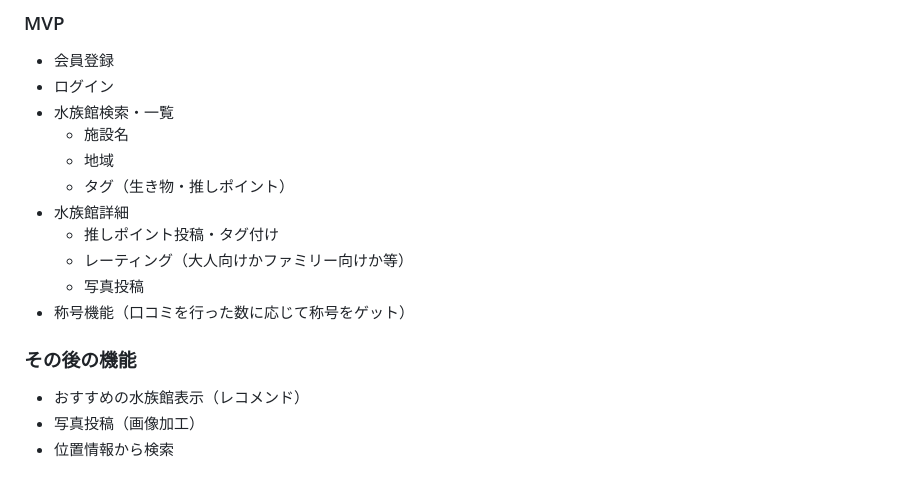
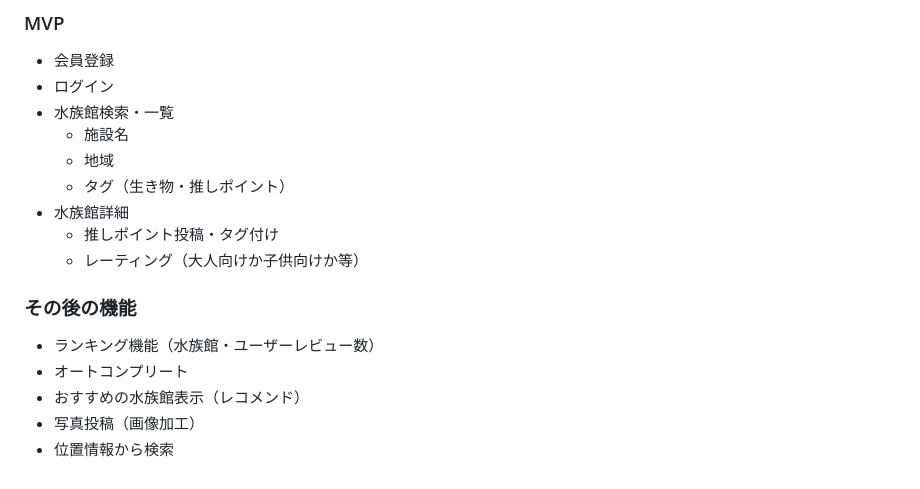
Before and after one commit to shinoomata/Aqua_voyage, a Markdown page: README.md, the part around the change. GitHub-like rendering.

```diff
--- a/README.md
+++ b/README.md
@@ -68,11 +68,11 @@ https://drive.google.com/file/d/1r17ruJXx3ZinofIrMx_hzifHFkDK7_Pr/view?usp=shari
   * タグ（生き物・推しポイント）
 * 水族館詳細
   * 推しポイント投稿・タグ付け
-  * レーティング（大人向けかファミリー向けか等）
-  * 写真投稿
-* 称号機能（口コミを行った数に応じて称号をゲット）
+  * レーティング（大人向けか子供向けか等）
 
 ### その後の機能
+* ランキング機能（水族館・ユーザーレビュー数）
+* オートコンプリート
 * おすすめの水族館表示（レコメンド）
 * 写真投稿（画像加工）
 * 位置情報から検索
```
